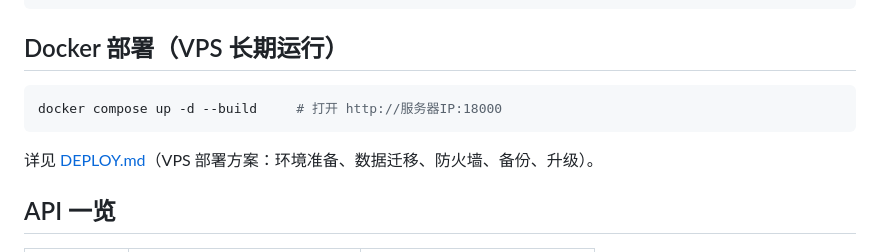
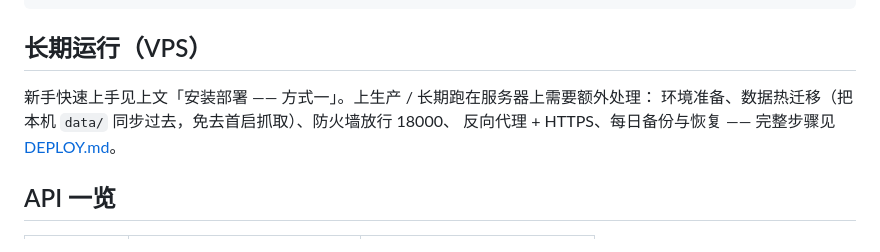
Before and after one commit to LJQ-HUB-cmyk/ssqyuce, a Markdown page: README.md, the part around one of its changes. Rendered like a GitHub page.

````diff
--- a/README.md
+++ b/README.md
@@ -144,13 +192,11 @@ data/              # SQLite 数据库与原始快照（自动生成）
 Dockerfile / docker-compose.yml
 ```
 
-## Docker 部署（VPS 长期运行）
+## 长期运行（VPS）
 
-```bash
-docker compose up -d --build     # 打开 http://服务器IP:18000
-```
-
-详见 [DEPLOY.md](DEPLOY.md)（VPS 部署方案：环境准备、数据迁移、防火墙、备份、升级）。
+新手快速上手见上文「安装部署 —— 方式一」。上生产 / 长期跑在服务器上需要额外处理：
+环境准备、数据热迁移（把本机 `data/` 同步过去，免去首启抓取）、防火墙放行 18000、
+反向代理 + HTTPS、每日备份与恢复 —— 完整步骤见 [DEPLOY.md](DEPLOY.md)。
 
 ## API 一览
 
````
Also changed, not shown: other parts of README.md (+56 -8 lines).
